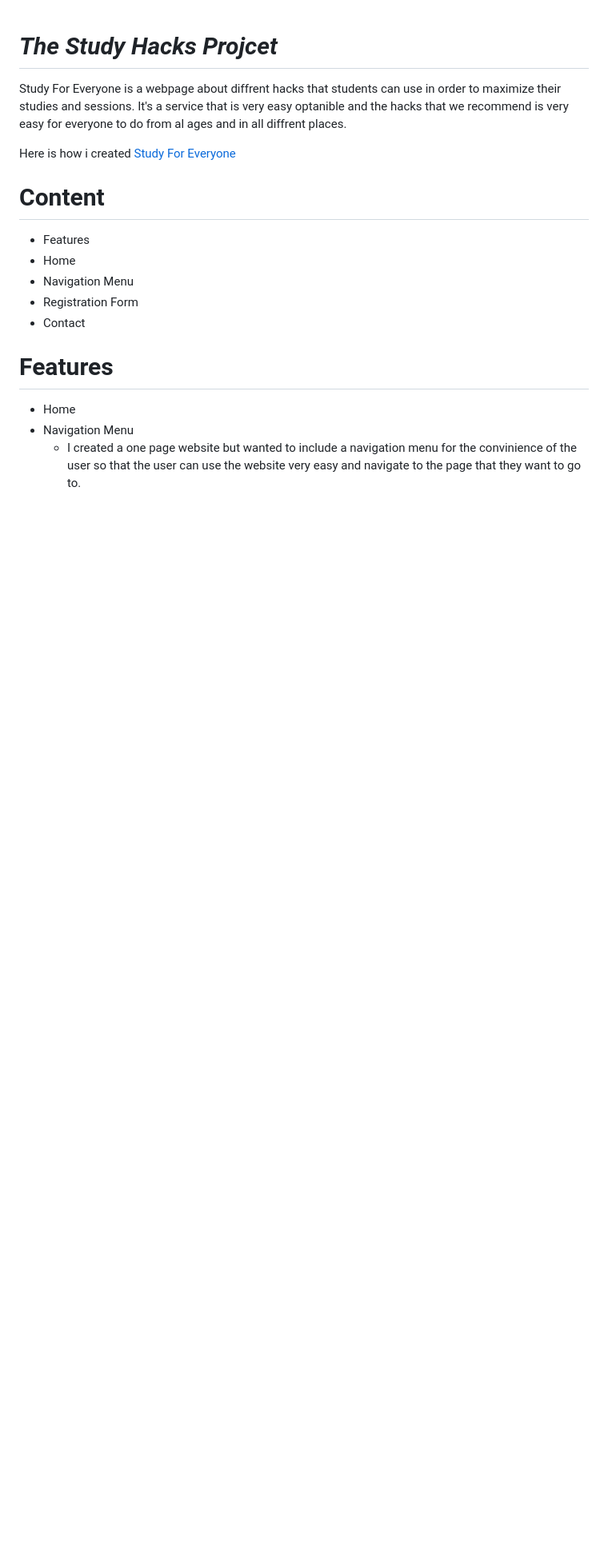
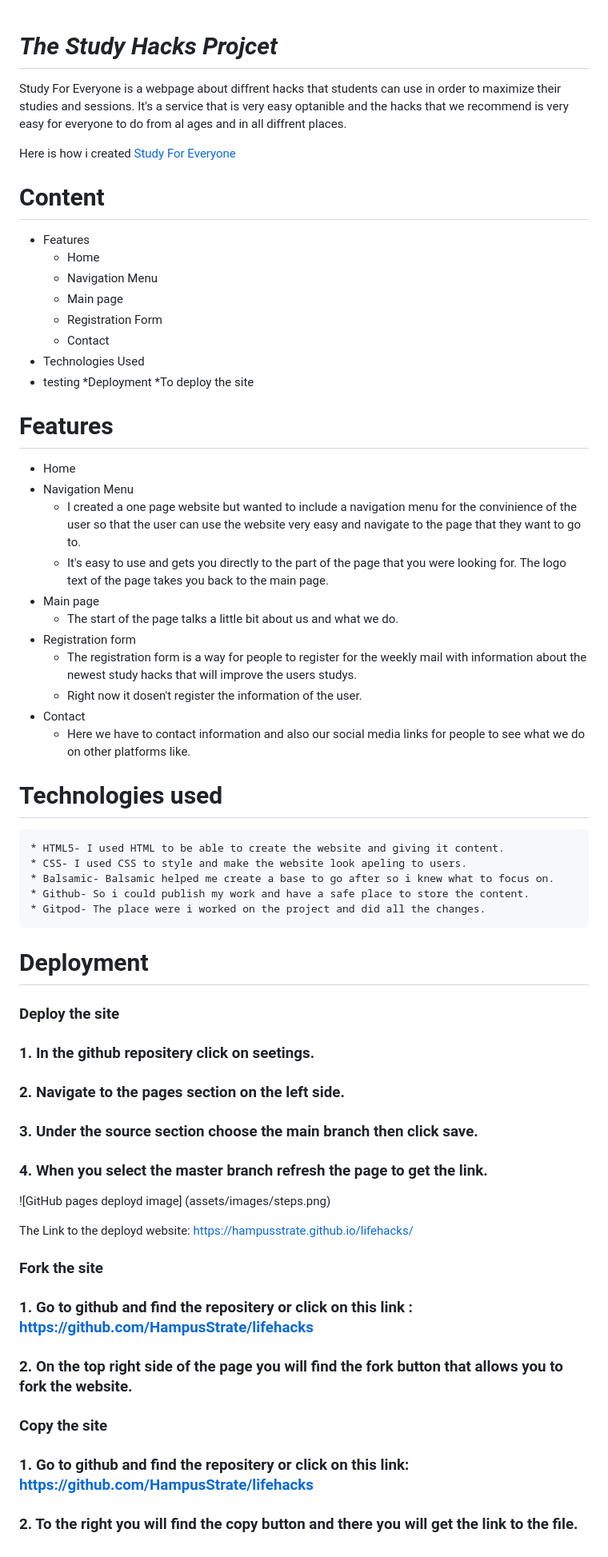
Before and after one commit to HampusStrate/lifehacks, a Markdown page: README.md, the part around the change. Shown: that part at 80% size. Rendered like a GitHub page; blank space fills up the shorter version.

Commit message:
Add more information on the readme file. Add how to publish and copy the site

```diff
--- a/README.md
+++ b/README.md
@@ -7,12 +7,51 @@ Here is how i created <a href="https://hampusstrate.github.io/lifehacks/" target
 
 # Content
 * Features
-* Home
-* Navigation Menu
-* Registration Form
-* Contact
+    * Home
+    * Navigation Menu
+    * Main page
+    * Registration Form
+    * Contact
+* Technologies Used
+* testing
+*Deployment
+    *To deploy the site
 
 # Features
 * Home
 * Navigation Menu
     * I created a one page website but wanted to include a navigation menu for the convinience of the user so that the user can use the website very easy and navigate to the page that they want to go to.
+    * It's easy to use and gets you directly to the part of the page that you were looking for. The logo text of the page takes you back to the main page.
+* Main page
+    * The start of the page talks a little bit about us and what we do.
+* Registration form
+    * The registration form is a way for people to register for the weekly mail with information about the newest study hacks that will improve the users studys.
+    * Right now it dosen't register the information of the user.
+* Contact
+    * Here we have to contact information and also our social media links for people to see what we do on other platforms like.
+
+# Technologies used
+    * HTML5- I used HTML to be able to create the website and giving it content.
+    * CSS- I used CSS to style and make the website look apeling to users.
+    * Balsamic- Balsamic helped me create a base to go after so i knew what to focus on.
+    * Github- So i could publish my work and have a safe place to store the content.
+    * Gitpod- The place were i worked on the project and did all the changes.
+
+# Deployment
+### Deploy the site
+   ### 1. In the github repositery click on seetings.
+   ### 2. Navigate to the pages section on the left side.
+   ### 3. Under the source section choose the main branch then click save.
+   ### 4. When you select the master branch refresh the page to get the link.
+
+![GitHub pages deployd image] (assets/images/steps.png)
+
+The Link to the deployd website: https://hampusstrate.github.io/lifehacks/
+
+### Fork the site
+### 1. Go to github and find the repositery or click on this link : https://github.com/HampusStrate/lifehacks
+### 2. On the top right side of the page you will find the fork button that allows you to fork the website.
+
+### Copy the site
+### 1. Go to github and find the repositery or click on this link: https://github.com/HampusStrate/lifehacks
+### 2. To the right you will find the copy button and there you will get the link to the file.
```
Also changed, not shown: assets/images/steps.png (added), 1 other file.
